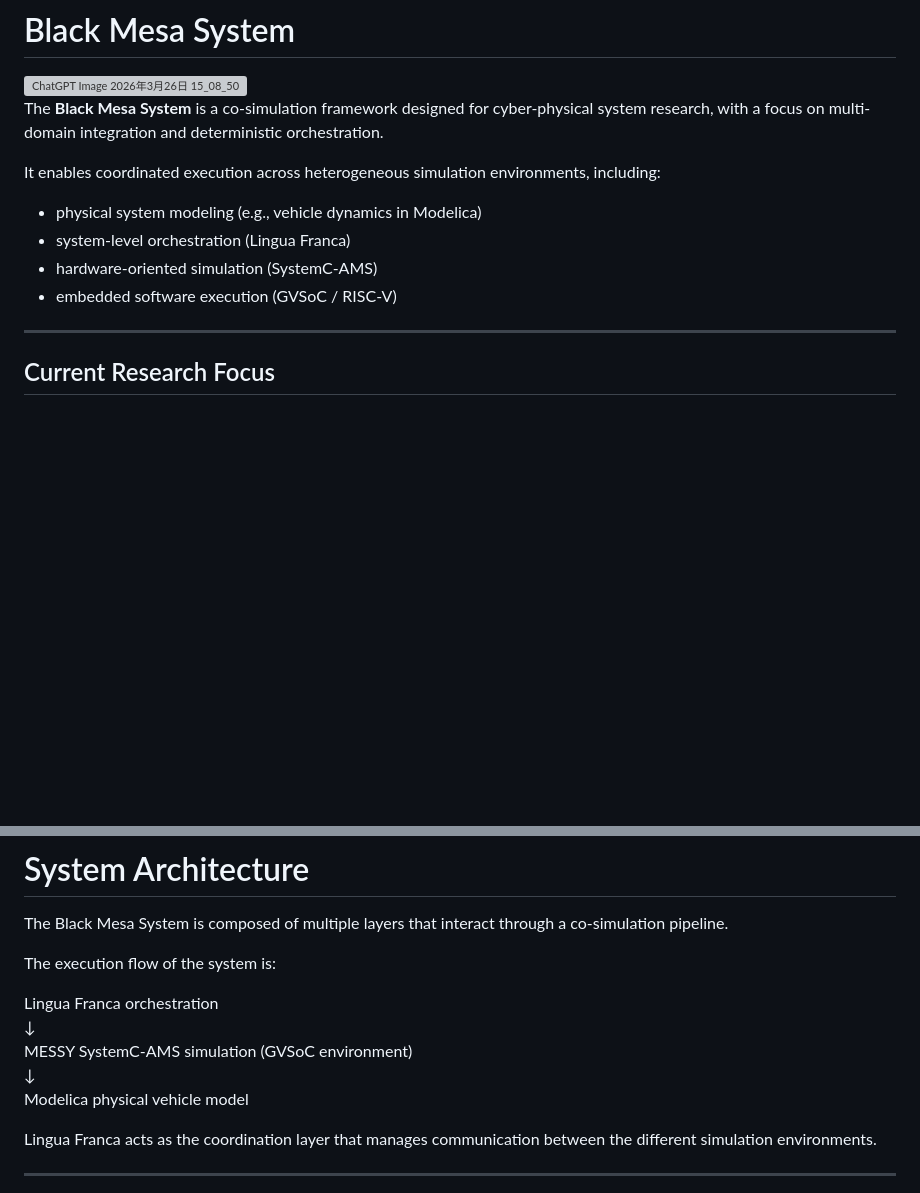
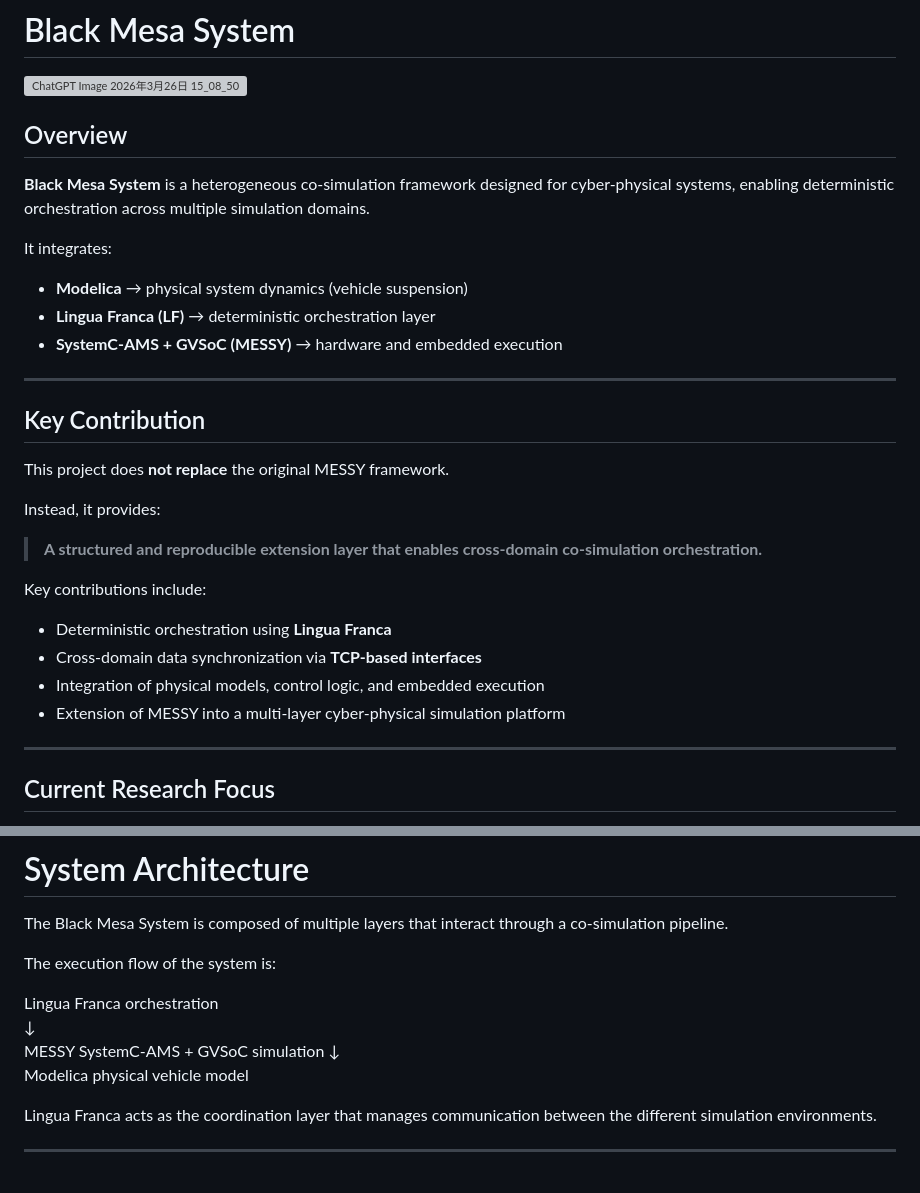
Before and after one commit to nrc1231/Mesa-RAS-Study, a Markdown page: README.md, 2 parts joined by grey strips. Drawn GitHub-style; blank space fills up the shorter version; grey boxes are pictures that could not be loaded.

```diff
--- a/README.md
+++ b/README.md
@@ -14,14 +14,32 @@ flowchart TB
 
 <img width="394" height="424" alt="ChatGPT Image 2026年3月26日 15_08_50" src="https://github.com/user-attachments/assets/44c35973-3eff-45f1-aabc-5fd59648fd62" />
 
-The **Black Mesa System** is a co-simulation framework designed for cyber-physical system research, with a focus on multi-domain integration and deterministic orchestration.
+## Overview
 
-It enables coordinated execution across heterogeneous simulation environments, including:
+**Black Mesa System** is a heterogeneous co-simulation framework designed for cyber-physical systems, enabling deterministic orchestration across multiple simulation domains.
 
-- physical system modeling (e.g., vehicle dynamics in Modelica)
-- system-level orchestration (Lingua Franca)
-- hardware-oriented simulation (SystemC-AMS)
-- embedded software execution (GVSoC / RISC-V)
+It integrates:
+
+- **Modelica** → physical system dynamics (vehicle suspension)
+- **Lingua Franca (LF)** → deterministic orchestration layer
+- **SystemC-AMS + GVSoC (MESSY)** → hardware and embedded execution
+
+---
+
+## Key Contribution
+
+This project does **not replace** the original MESSY framework.
+
+Instead, it provides:
+
+> **A structured and reproducible extension layer that enables cross-domain co-simulation orchestration.**
+
+Key contributions include:
+
+- Deterministic orchestration using **Lingua Franca**
+- Cross-domain data synchronization via **TCP-based interfaces**
+- Integration of physical models, control logic, and embedded execution
+- Extension of MESSY into a multi-layer cyber-physical simulation platform
 
 ---
 
@@ -51,7 +69,7 @@ The execution flow of the system is:
 
 Lingua Franca orchestration
 ↓
-MESSY SystemC-AMS simulation (GVSoC environment)
+MESSY SystemC-AMS + GVSoC simulation
 ↓
 Modelica physical vehicle model
 
```
